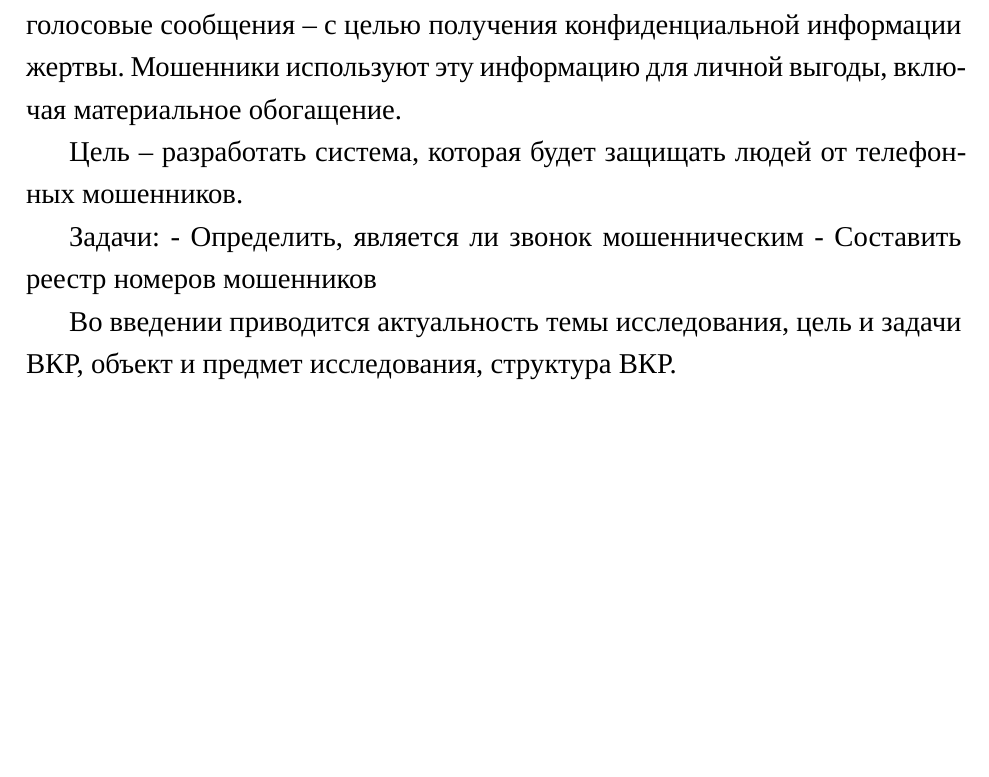
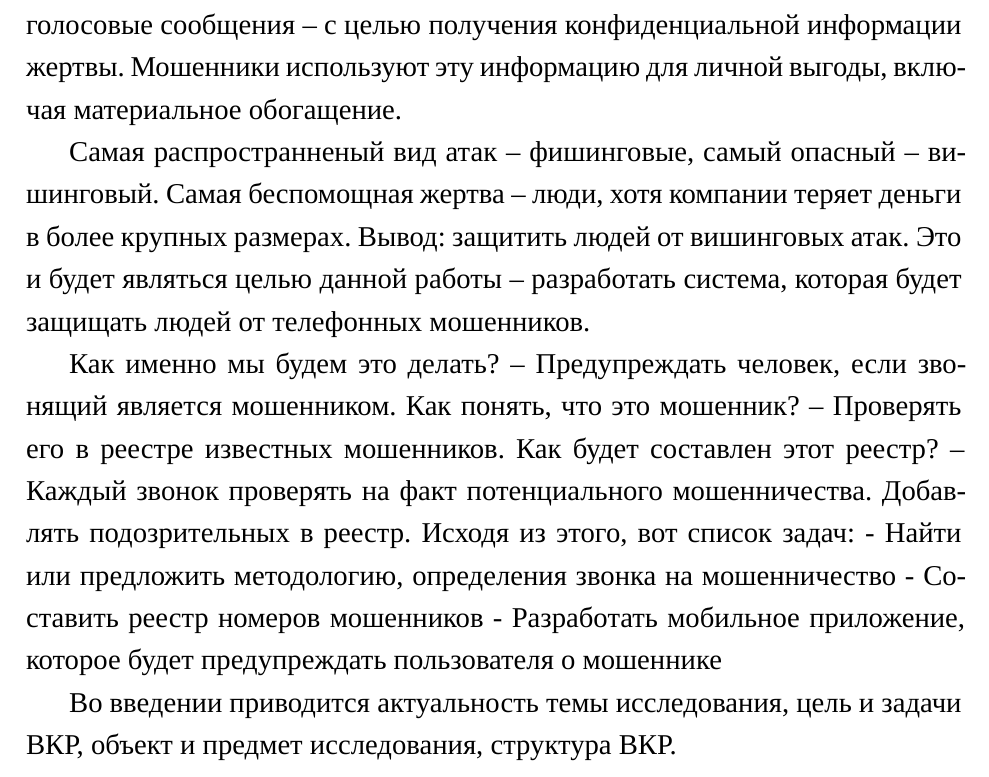
Before and after one commit to kyljmeeski/dish-doc, a LaTeX document (main.tex, which reads introduction.tex): part of page 5 of 11, cut so that both start at the same text. Compiled offline with XeLaTeX; a missing font is replaced by an installed copy or a similar font.

Commit message:
specify outline of purpose and objectives of study

```diff
--- a/introduction.tex
+++ b/introduction.tex
@@ -9,12 +9,16 @@
 
 Вишинг или телефонное мошенничество – это форма фишинговых атак, которая осуществляются с использованием голоса – по телефону или через голосовые сообщения – с целью получения конфиденциальной информации жертвы. Мошенники используют эту информацию для личной выгоды, включая материальное обогащение.
 
-Цель – разработать система, которая будет защищать людей от телефонных мошенников.
+Самая распространненый вид атак – фишинговые, самый опасный – вишинговый.
+Самая беспомощная жертва – люди, хотя компании теряет деньги в более крупных размерах.
+Вывод: защитить людей от вишинговых атак. Это и будет являться целью данной работы – разработать система, которая будет защищать людей от телефонных мошенников.
 
-Задачи:
-- Определить, является ли звонок мошенническим
+Как именно мы будем это делать? – Предупреждать человек, если звонящий является мошенником.
+Как понять, что это мошенник? – Проверять его в реестре известных мошенников.
+Как будет составлен этот реестр? – Каждый звонок проверять на факт потенциального мошенничества. Добавлять подозрительных в реестр. Исходя из этого, вот список задач:
+- Найти или предложить методологию, определения звонка на мошенничество
 - Составить реестр номеров мошенников
-
+- Разработать мобильное приложение, которое будет предупреждать пользователя о мошеннике
 
 Во введении приводится актуальность темы исследования, цель и задачи ВКР, объект и предмет исследования, структура ВКР.
 
```
